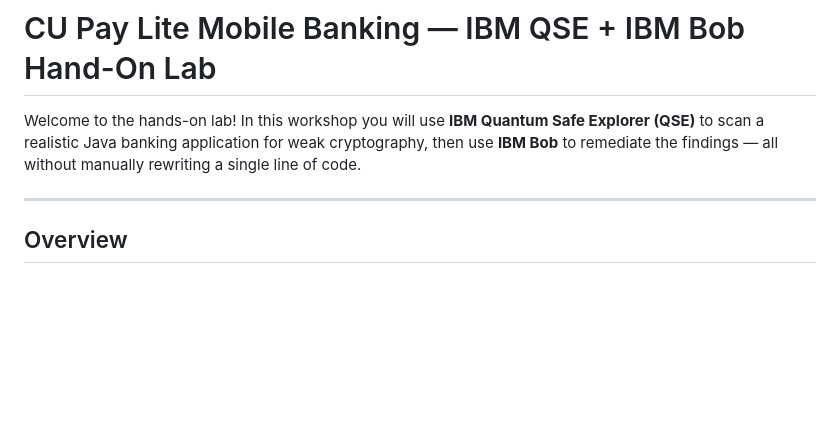
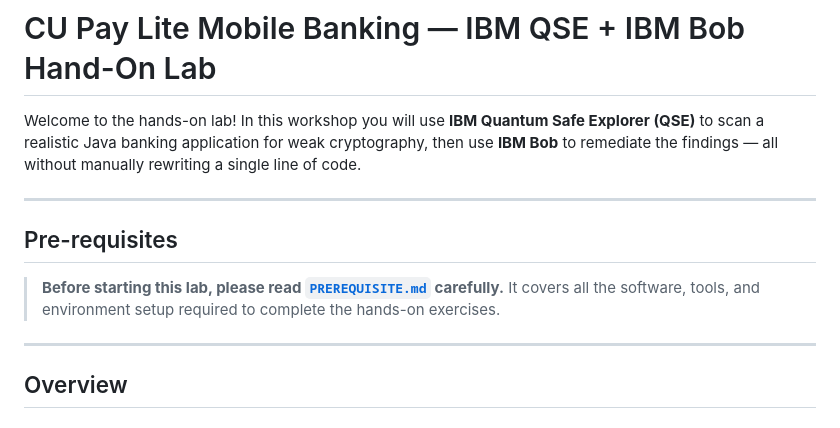
Before and after one commit to PonlawatRocket/lab-ibm-qse-and-bob-java, a Markdown page: README.md, the part around the change. Rendered like a GitHub page; blank space fills up the shorter version.

```diff
--- a/README.md
+++ b/README.md
@@ -1,6 +1,13 @@
 # CU Pay Lite Mobile Banking — IBM QSE + IBM Bob Hand-On Lab
 
 Welcome to the hands-on lab! In this workshop you will use **IBM Quantum Safe Explorer (QSE)** to scan a realistic Java banking application for weak cryptography, then use **IBM Bob** to remediate the findings — all without manually rewriting a single line of code.
+
+---
+
+## Pre-requisites
+
+> **Before starting this lab, please read [`PREREQUISITE.md`](PREREQUISITE.md) carefully.**
+> It covers all the software, tools, and environment setup required to complete the hands-on exercises.
 
 ---
 
```
